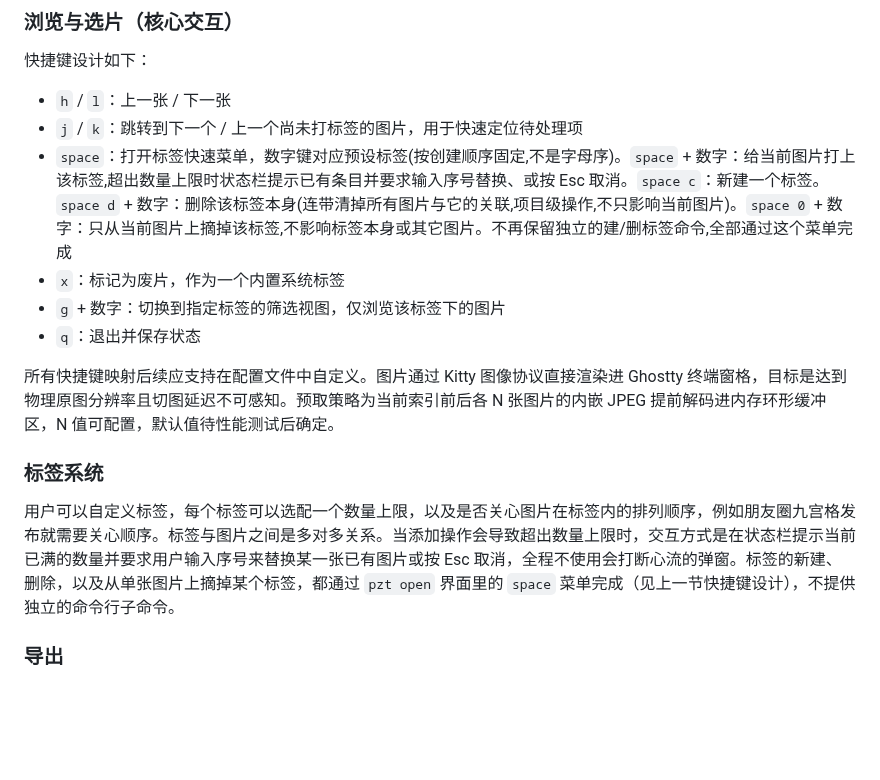
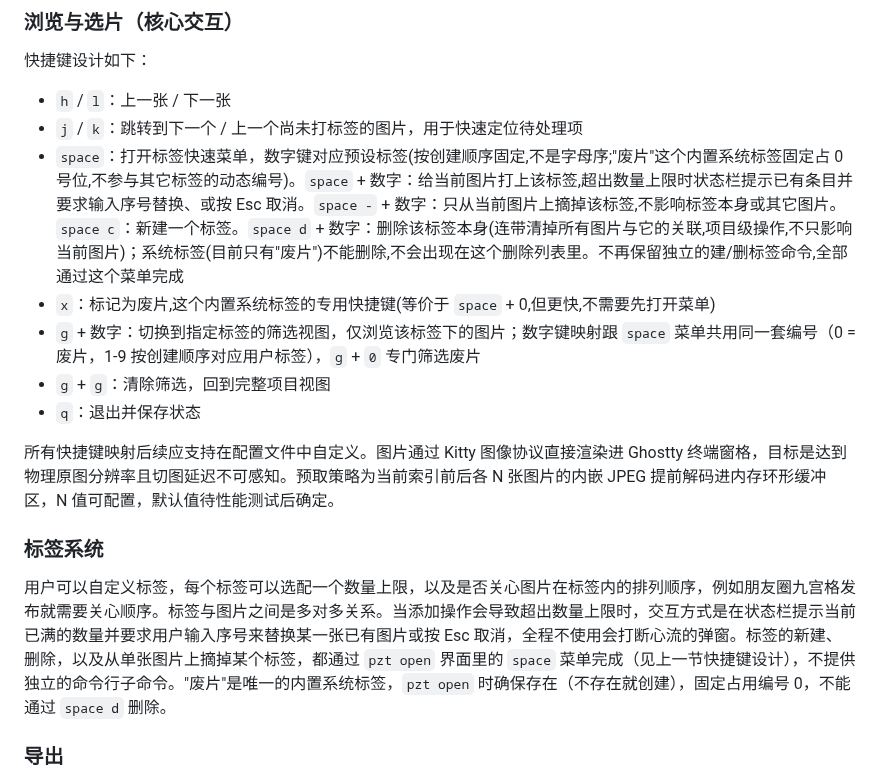
Before and after one commit to wangliyangleon/picztream, a Markdown page: docs/M0_PRD.md, the part around the change. Rendered like a GitHub page; blank space fills up the shorter version.

```diff
--- a/docs/M0_PRD.md
+++ b/docs/M0_PRD.md
@@ -47,16 +47,17 @@
 
 * `h` / `l`：上一张 / 下一张
 * `j` / `k`：跳转到下一个 / 上一个尚未打标签的图片，用于快速定位待处理项
-* `space`：打开标签快速菜单，数字键对应预设标签(按创建顺序固定,不是字母序)。`space` + 数字：给当前图片打上该标签,超出数量上限时状态栏提示已有条目并要求输入序号替换、或按 Esc 取消。`space c`：新建一个标签。`space d` + 数字：删除该标签本身(连带清掉所有图片与它的关联,项目级操作,不只影响当前图片)。`space 0` + 数字：只从当前图片上摘掉该标签,不影响标签本身或其它图片。不再保留独立的建/删标签命令,全部通过这个菜单完成
-* `x`：标记为废片，作为一个内置系统标签
-* `g` + 数字：切换到指定标签的筛选视图，仅浏览该标签下的图片
+* `space`：打开标签快速菜单，数字键对应预设标签(按创建顺序固定,不是字母序;"废片"这个内置系统标签固定占 0 号位,不参与其它标签的动态编号)。`space` + 数字：给当前图片打上该标签,超出数量上限时状态栏提示已有条目并要求输入序号替换、或按 Esc 取消。`space -` + 数字：只从当前图片上摘掉该标签,不影响标签本身或其它图片。`space c`：新建一个标签。`space d` + 数字：删除该标签本身(连带清掉所有图片与它的关联,项目级操作,不只影响当前图片)；系统标签(目前只有"废片")不能删除,不会出现在这个删除列表里。不再保留独立的建/删标签命令,全部通过这个菜单完成
+* `x`：标记为废片,这个内置系统标签的专用快捷键(等价于 `space` + 0,但更快,不需要先打开菜单)
+* `g` + 数字：切换到指定标签的筛选视图，仅浏览该标签下的图片；数字键映射跟 `space` 菜单共用同一套编号（0 = 废片，1-9 按创建顺序对应用户标签），`g` + `0` 专门筛选废片
+* `g` + `g`：清除筛选，回到完整项目视图
 * `q`：退出并保存状态
 
 所有快捷键映射后续应支持在配置文件中自定义。图片通过 Kitty 图像协议直接渲染进 Ghostty 终端窗格，目标是达到物理原图分辨率且切图延迟不可感知。预取策略为当前索引前后各 N 张图片的内嵌 JPEG 提前解码进内存环形缓冲区，N 值可配置，默认值待性能测试后确定。
 
 ### 标签系统
 
-用户可以自定义标签，每个标签可以选配一个数量上限，以及是否关心图片在标签内的排列顺序，例如朋友圈九宫格发布就需要关心顺序。标签与图片之间是多对多关系。当添加操作会导致超出数量上限时，交互方式是在状态栏提示当前已满的数量并要求用户输入序号来替换某一张已有图片或按 Esc 取消，全程不使用会打断心流的弹窗。标签的新建、删除，以及从单张图片上摘掉某个标签，都通过 `pzt open` 界面里的 `space` 菜单完成（见上一节快捷键设计），不提供独立的命令行子命令。
+用户可以自定义标签，每个标签可以选配一个数量上限，以及是否关心图片在标签内的排列顺序，例如朋友圈九宫格发布就需要关心顺序。标签与图片之间是多对多关系。当添加操作会导致超出数量上限时，交互方式是在状态栏提示当前已满的数量并要求用户输入序号来替换某一张已有图片或按 Esc 取消，全程不使用会打断心流的弹窗。标签的新建、删除，以及从单张图片上摘掉某个标签，都通过 `pzt open` 界面里的 `space` 菜单完成（见上一节快捷键设计），不提供独立的命令行子命令。"废片"是唯一的内置系统标签，`pzt open` 时确保存在（不存在就创建），固定占用编号 0，不能通过 `space d` 删除。
 
 ### 导出
 
```
Also changed, not shown: docs/M0_Eng_Design.md (+7 -6 lines).
